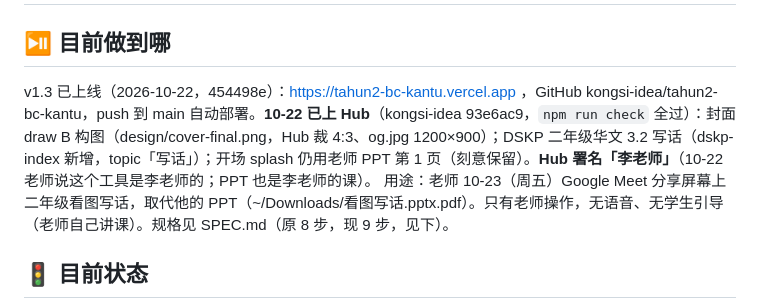
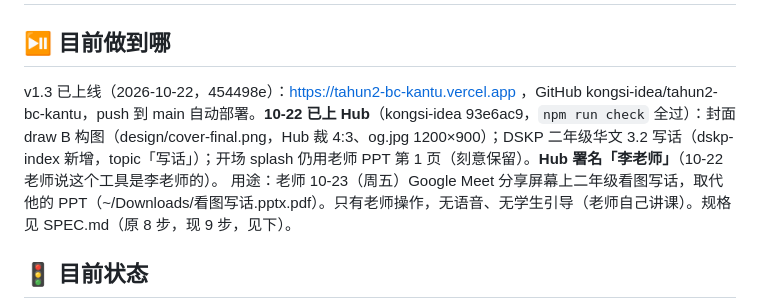
Before and after one commit to kongsi-idea/tahun2-bc-kantu, a Markdown page: handoff.md, the part around the change. Drawn GitHub-style.

Commit message:
docs: 署名备注更正
Co-Authored-By: Claude Opus 5.5 <noreply@anthropic.com>

```diff
--- a/handoff.md
+++ b/handoff.md
@@ -1,7 +1,7 @@
 # 心愿瓶看图写话 · 交接
 
 ## ⏯️ 目前做到哪
-v1.3 已上线（2026-10-22，454498e）：https://tahun2-bc-kantu.vercel.app ，GitHub kongsi-idea/tahun2-bc-kantu，push 到 main 自动部署。**10-22 已上 Hub**（kongsi-idea 93e6ac9，`npm run check` 全过）：封面 draw B 构图（design/cover-final.png，Hub 裁 4:3、og.jpg 1200×900）；DSKP 二年级华文 3.2 写话（dskp-index 新增，topic「写话」）；开场 splash 仍用老师 PPT 第 1 页（刻意保留）。**Hub 署名「李老师」**（10-22 老师说这个工具是李老师的；PPT 也是李老师的课）。
+v1.3 已上线（2026-10-22，454498e）：https://tahun2-bc-kantu.vercel.app ，GitHub kongsi-idea/tahun2-bc-kantu，push 到 main 自动部署。**10-22 已上 Hub**（kongsi-idea 93e6ac9，`npm run check` 全过）：封面 draw B 构图（design/cover-final.png，Hub 裁 4:3、og.jpg 1200×900）；DSKP 二年级华文 3.2 写话（dskp-index 新增，topic「写话」）；开场 splash 仍用老师 PPT 第 1 页（刻意保留）。**Hub 署名「李老师」**（10-22 老师说这个工具是李老师的）。
 用途：老师 10-23（周五）Google Meet 分享屏幕上二年级看图写话，取代他的 PPT（~/Downloads/看图写话.pptx.pdf）。只有老师操作，无语音、无学生引导（老师自己讲课）。规格见 SPEC.md（原 8 步，现 9 步，见下）。
 
 ## 🚦 目前状态
```
